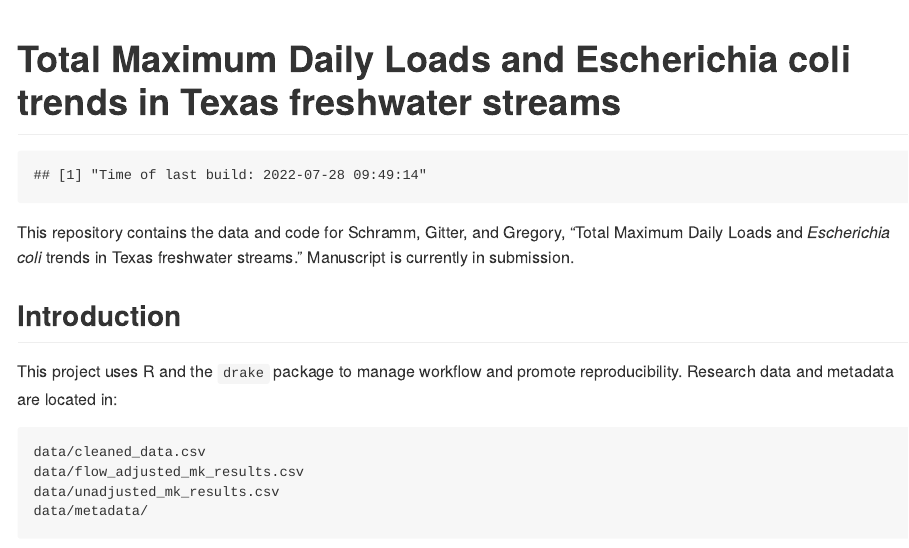
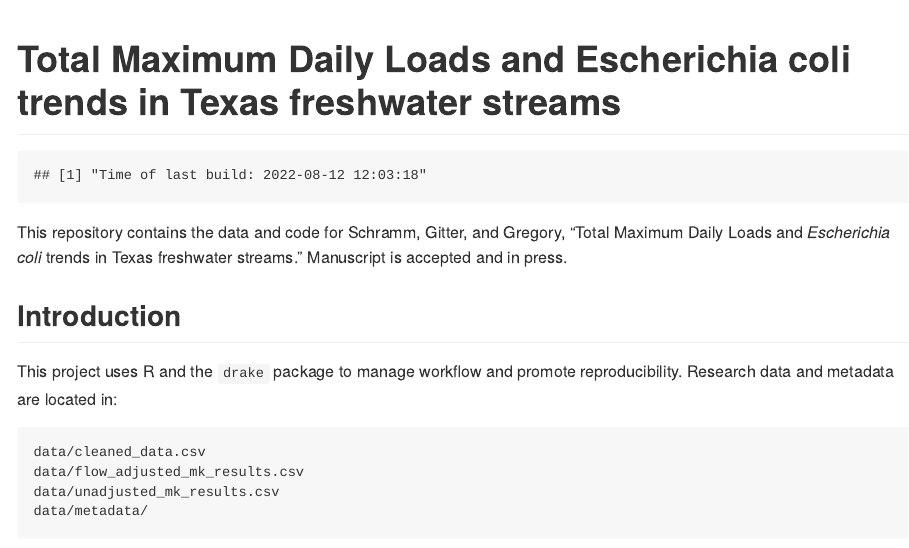
Before and after one commit to mps9506/schramm-gitter-gregory-2020-tmdl-data, an R Markdown document (Readme.Rmd): the page in a window 1100 px wide, from its top. The pictures show the output file Readme.md that the author committed with the source, drawn offline in the style of GitHub; long lines of code are wrapped; badge pictures from the web are left out.

Commit message:
Final (#6)
* Export pdf figures for publication.

* rebuild readme

Co-authored-by: Michael Schramm <michael.schramm@agnet.tamu.edu>

````diff
--- a/R/figures.R
+++ b/R/figures.R
@@ -148,7 +148,8 @@ plot_cume_dist <- function(fa_results,
          height = height,
          units = units,
          dpi = res,
-         device = ragg::agg_png,
+         device = cairo_pdf,
+         #device = ragg::agg_png,
          bg = "white")
 
 }
@@ -217,7 +218,8 @@ plot_mk_map <- function(fa_results,
          height = height,
          units = units,
          dpi = res,
-         device = ragg::agg_png,
+         device = cairo_pdf,
+         #device = ragg::agg_png,
          bg = "white")
 
 }
--- a/R/plan.R
+++ b/R/plan.R
@@ -71,7 +71,7 @@ plan <- drake_plan(
   #
   fig_2 = plot_cume_dist(flow_adjusted_mk_results,
                          unadjusted_mk_results,
-                         file_name = file_out("figures/fig_1.png"),
+                         file_name = file_out("figures/fig_1.pdf"),
                          width = 190,
                          height = 142.5,
                          units = "mm",
@@ -79,7 +79,7 @@ plan <- drake_plan(
 
   fig_3 = plot_mk_map(flow_adjusted_mk_results,
                       unadjusted_mk_results,
-                      file_name = file_out("figures/fig_2.png"),
+                      file_name = file_out("figures/fig_2.pdf"),
                       width = 190,
                       height = 190,
                       units = "mm",
--- a/Readme.Rmd
+++ b/Readme.Rmd
@@ -17,7 +17,7 @@ knitr::opts_chunk$set(echo = TRUE)
 paste0("Time of last build: ", Sys.time())
 ```
 
-This repository contains the data and code for Schramm, Gitter, and Gregory, "Total Maximum Daily Loads and *Escherichia coli* trends in Texas freshwater streams." Manuscript is currently in submission.
+This repository contains the data and code for Schramm, Gitter, and Gregory, "Total Maximum Daily Loads and *Escherichia coli* trends in Texas freshwater streams." Manuscript is accepted and in press.
 
 ## Introduction
 
````
Also changed, not shown: Readme.md, figures/fig_1.pdf (added), figures/fig_1.png, 1 other file.
